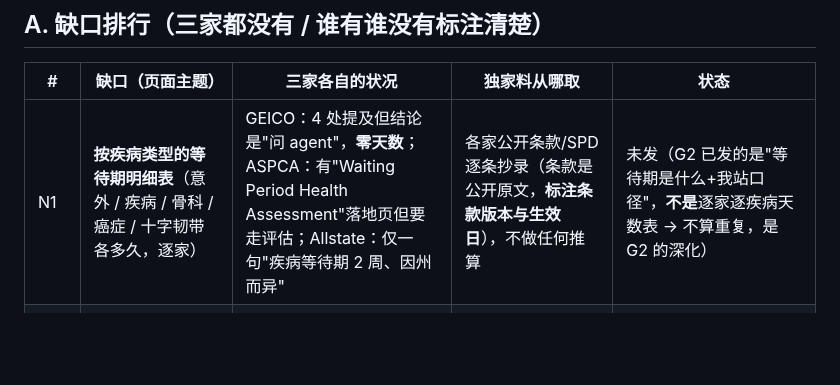
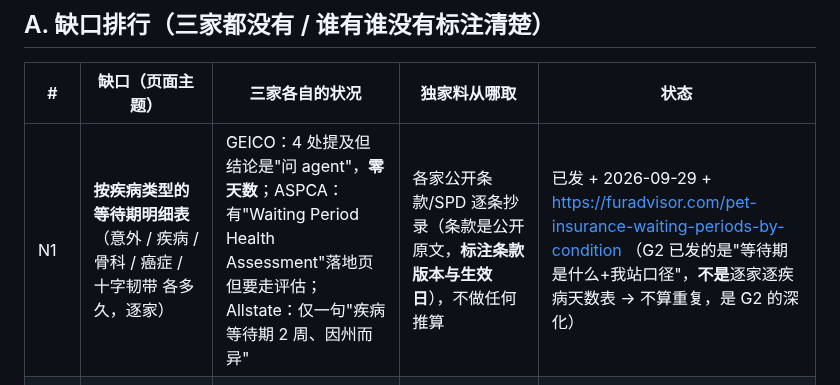
Before and after one commit to wcsnm22/pet-insurance-decisions, a Markdown page: docs/benchmark-top3.md, the part around the change. Rendered like a GitHub page; blank space fills up the shorter version.

```diff
--- a/docs/benchmark-top3.md
+++ b/docs/benchmark-top3.md
@@ -12,7 +12,7 @@
 
 | # | 缺口（页面主题） | 三家各自的状况 | 独家料从哪取 | 状态 |
 |---|---|---|---|---|
-| N1 | **按疾病类型的等待期明细表**（意外 / 疾病 / 骨科 / 癌症 / 十字韧带 各多久，逐家） | GEICO：4 处提及但结论是"问 agent"，**零天数**；ASPCA：有"Waiting Period Health Assessment"落地页但要走评估；Allstate：仅一句"疾病等待期 2 周、因州而异" | 各家公开条款/SPD 逐条抄录（条款是公开原文，**标注条款版本与生效日**），不做任何推算 | 未发（G2 已发的是"等待期是什么+我站口径"，**不是**逐家逐疾病天数表 → 不算重复，是 G2 的深化） |
+| N1 | **按疾病类型的等待期明细表**（意外 / 疾病 / 骨科 / 癌症 / 十字韧带 各多久，逐家） | GEICO：4 处提及但结论是"问 agent"，**零天数**；ASPCA：有"Waiting Period Health Assessment"落地页但要走评估；Allstate：仅一句"疾病等待期 2 周、因州而异" | 各家公开条款/SPD 逐条抄录（条款是公开原文，**标注条款版本与生效日**），不做任何推算 | 已发 + 2026-09-29 + https://furadvisor.com/pet-insurance-waiting-periods-by-condition （G2 已发的是"等待期是什么+我站口径"，**不是**逐家逐疾病天数表 → 不算重复，是 G2 的深化） |
 | N2 | **同一只宠 3–5 家的真实报价对比表**（同品种/同年龄/同邮编，四列并排：保费·免赔·报销比·限额） | GEICO：狗 $35–65、猫 $15–45 两个口头区间，无拆分；ASPCA：价格锁在留资后，只有"低至 $X"；Allstate：狗 $20–70、猫 $10–30 + 6 行"from"示例（Embrace 口径） | 我方**自己跑报价**（同一宠物档案、同一邮编、公开截图口径与日期），输出分布而非区间 | 未发（#4 cost by brand 是"各家官方价目页"口径，非我方实跑报价 → 不同料） |
 | N3 | **理赔真相层**：到账时效分布 / 常见拒赔理由 / 申诉路径 / 有无直付 | GEICO：只讲"按比例报销、$5,000 限额打满不再赔"，无时效无拒赔；ASPCA：只有"一般 30 天内"+4 步+3 个 2021 挑选案例；Allstate：FAQ 只到"按比例报销"为止 | 各家客服**实测提问并记录公开口径与日期**（不代答、不推断）+ 我方已发申诉页延伸 | 未发（`/pet-insurance-claim-denied` 已发申诉流程，**时效分布/拒赔理由清单/直付有无**是它没写的） |
 | N4 | **"值不值"量化模型**（保费 vs 自付期望值 / breakeven / 涨价轨迹） | 三家每页都有 "Is it worth it" / "worth it" 却全定性；ASPCA 数据停在 2016/2017 NAPHIA；Allstate 成本文全是二手媒体区间无一手数据 | 我方用 N2 的实跑报价 + 自采兽医收费数据算，**公式与口径公开** | 未发（我站**没有**"值不值"页——已核 `site/*.html` 13 页里无同名/同意图页；`pet-insurance-cost` 只讲价格不讲期望值 → 本条是全新题） |
```
Also changed, not shown: docs/daily-log.md (+10 -4 lines).
